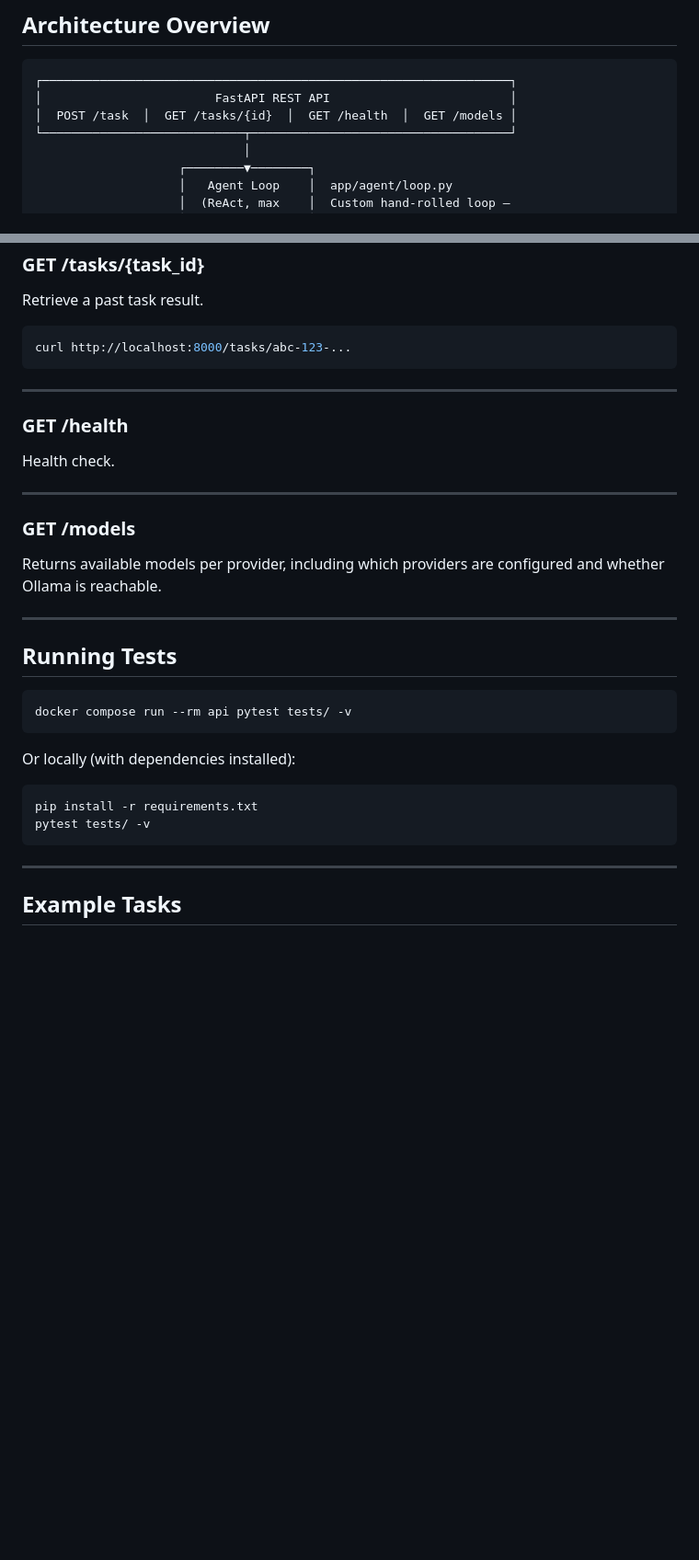
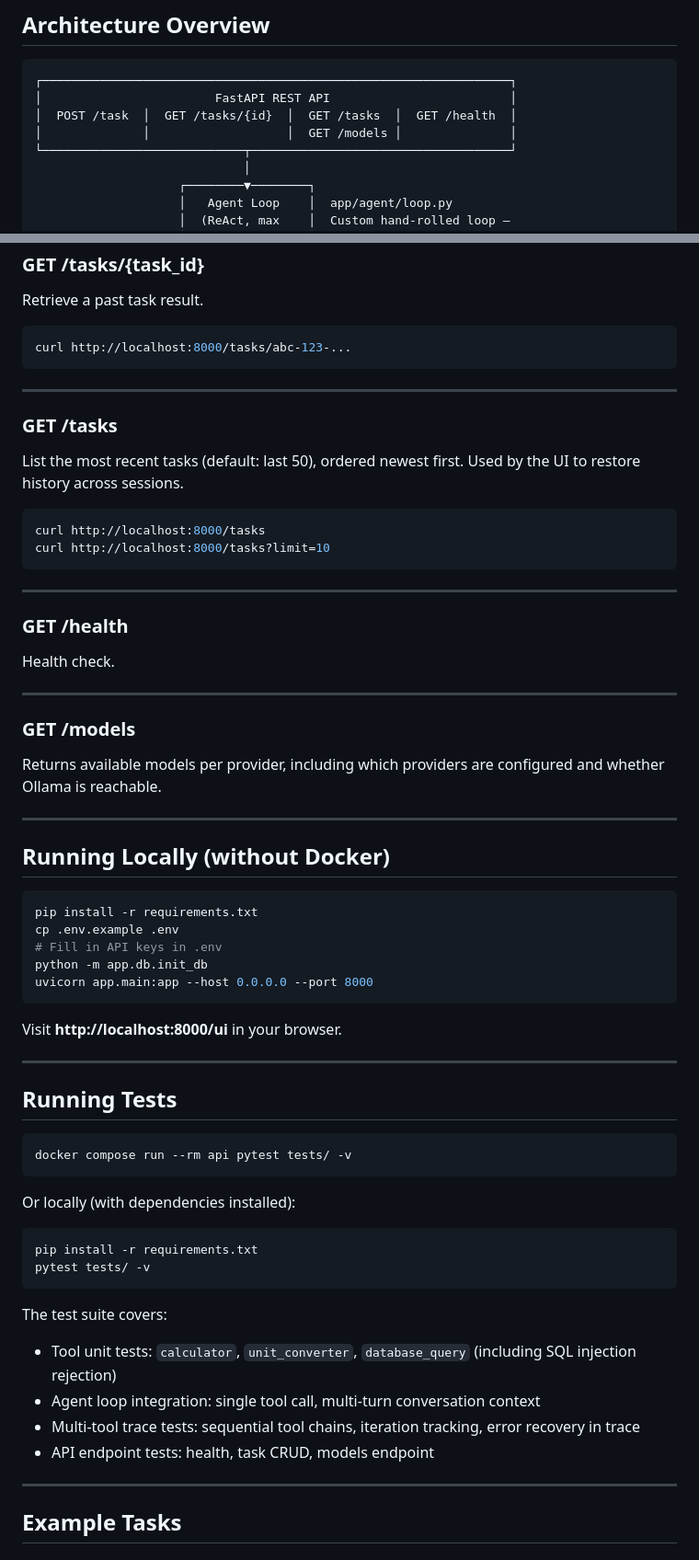
Before and after one commit to GilLeibo/Multi-Tool-Agent-with-Observability, a Markdown page: README.md, 2 parts joined by grey strips. Shown at 92% size. Drawn GitHub-style; blank space fills up the shorter version.

Commit message:
update README with new endpoints, UI features, test coverage, and provider notes
Co-Authored-By: Claude Sonnet 4.6 <noreply@anthropic.com>

````diff
--- a/README.md
+++ b/README.md
@@ -9,7 +9,8 @@ A general-purpose AI agent REST API that reasons step-by-step using a custom ReA
 ```
 ┌─────────────────────────────────────────────────────────────────┐
 │                        FastAPI REST API                         │
-│  POST /task  │  GET /tasks/{id}  │  GET /health  │  GET /models │
+│  POST /task  │  GET /tasks/{id}  │  GET /tasks  │  GET /health  │
+│              │                   │  GET /models │               │
 └────────────────────────────┬────────────────────────────────────┘
                              │
                     ┌────────▼────────┐
@@ -160,6 +161,17 @@ curl http://localhost:8000/tasks/abc-123-...
 
 ---
 
+### GET /tasks
+
+List the most recent tasks (default: last 50), ordered newest first. Used by the UI to restore history across sessions.
+
+```bash
+curl http://localhost:8000/tasks
+curl http://localhost:8000/tasks?limit=10
+```
+
+---
+
 ### GET /health
 
 Health check.
@@ -169,6 +181,20 @@ Health check.
 ### GET /models
 
 Returns available models per provider, including which providers are configured and whether Ollama is reachable.
+
+---
+
+## Running Locally (without Docker)
+
+```bash
+pip install -r requirements.txt
+cp .env.example .env
+# Fill in API keys in .env
+python -m app.db.init_db
+uvicorn app.main:app --host 0.0.0.0 --port 8000
+```
+
+Visit **http://localhost:8000/ui** in your browser.
 
 ---
 
@@ -184,6 +210,12 @@ Or locally (with dependencies installed):
 pip install -r requirements.txt
 pytest tests/ -v
 ```
+
+The test suite covers:
+- Tool unit tests: `calculator`, `unit_converter`, `database_query` (including SQL injection rejection)
+- Agent loop integration: single tool call, multi-turn conversation context
+- Multi-tool trace tests: sequential tool chains, iteration tracking, error recovery in trace
+- API endpoint tests: health, task CRUD, models endpoint
 
 ---
 
````
Also changed, not shown: other parts of README.md (+14 -5 lines).
